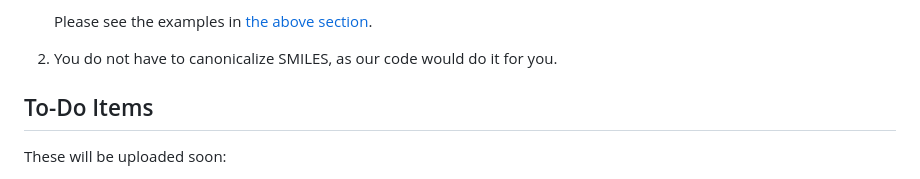
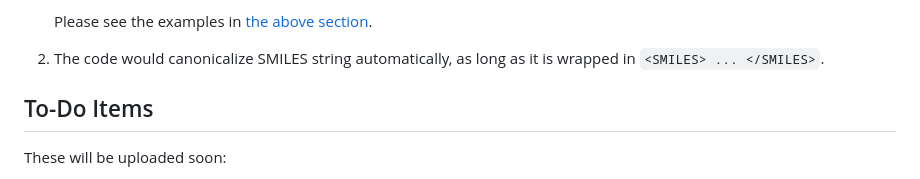
Before and after one commit to OSU-NLP-Group/LLM4Chem, a Markdown page: README.md, the part around the change. GitHub-like rendering.

```diff
--- a/README.md
+++ b/README.md
@@ -143,10 +143,7 @@ generator.generate('Can you tell me the IUPAC name of <SMILES> C1CCOC1 </SMILES>
 
     Please see the examples in [the above section](#tasks-and-examples).
 
-2. You do not have to canonicalize SMILES, as our code would do it for you.
-
-
-
+2. The code would canonicalize SMILES string automatically, as long as it is wrapped in `<SMILES> ... </SMILES>`.
 
 
 ## To-Do Items
```
